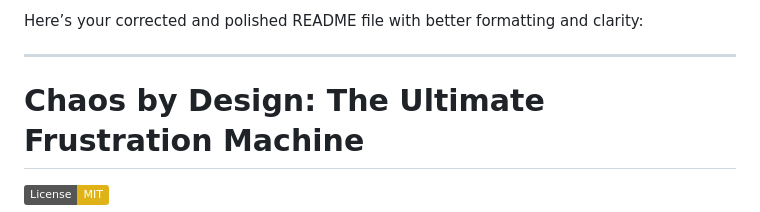
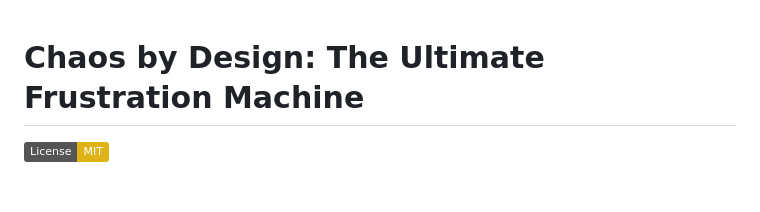
Before and after one commit to SrihariSakshith/Chaos-By-Design, a Markdown page: README.md, the part around the change. Rendered like a GitHub page; badges without logos; blank space fills up the shorter version.

```diff
--- a/README.md
+++ b/README.md
@@ -1,7 +1,3 @@
-Here’s your corrected and polished README file with better formatting and clarity:
-
----
-
 # **Chaos by Design: The Ultimate Frustration Machine**
 
 [![License: MIT](https://img.shields.io/badge/License-MIT-yellow.svg)](https://opensource.org/licenses/MIT)
```
